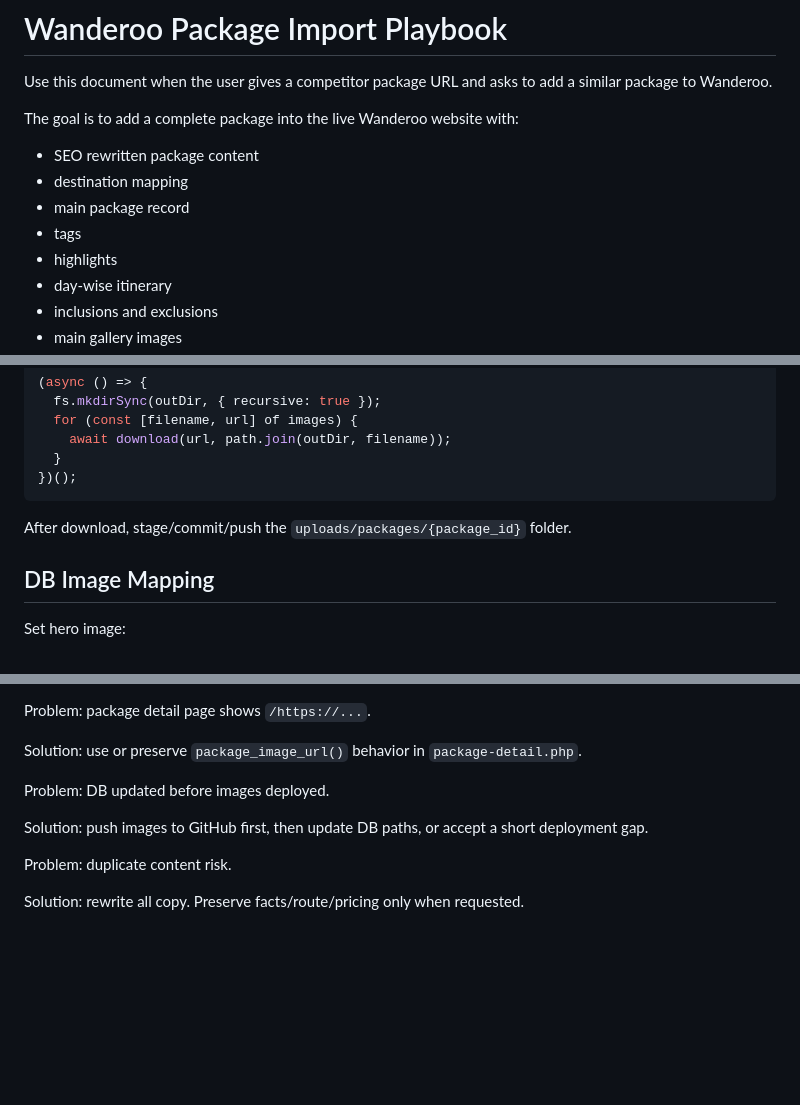
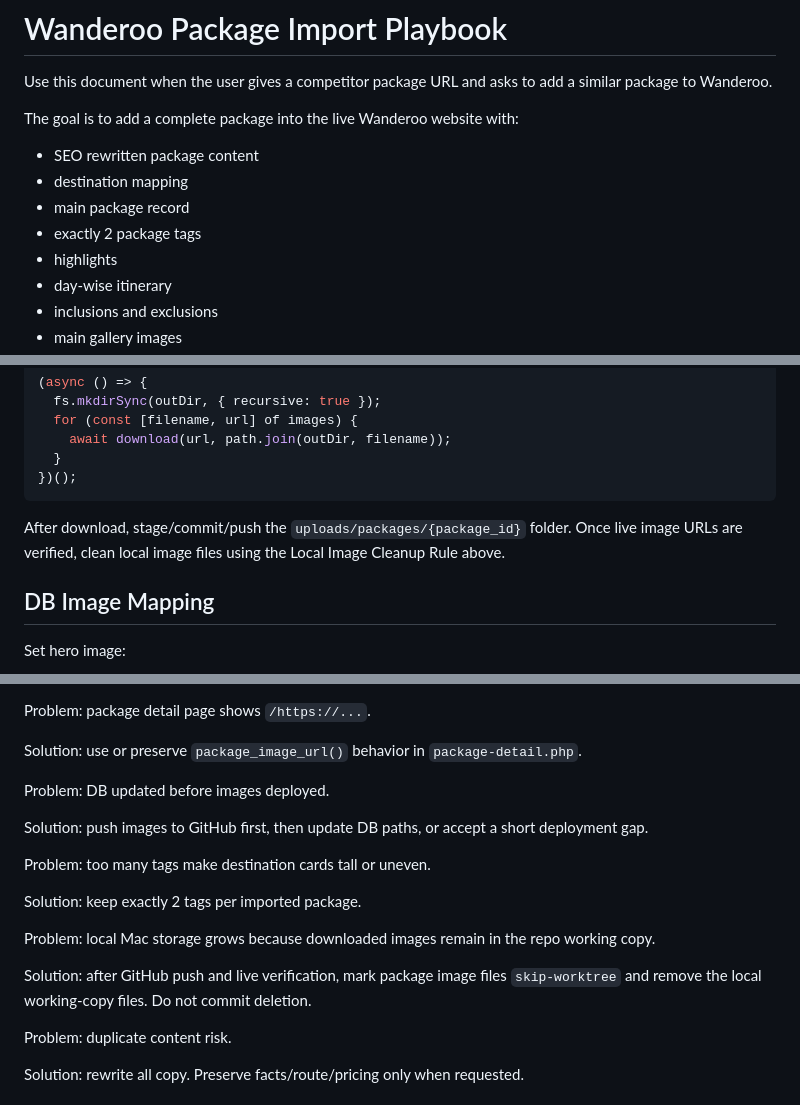
Before and after one commit to Sachinsagarmishra/wanderooB2C, a Markdown page: packageimplementation.md, 3 parts joined by grey strips. GitHub-like rendering; blank space fills up the shorter version.

````diff
--- a/packageimplementation.md
+++ b/packageimplementation.md
@@ -7,7 +7,7 @@ The goal is to add a complete package into the live Wanderoo website with:
 - SEO rewritten package content
 - destination mapping
 - main package record
-- tags
+- exactly 2 package tags
 - highlights
 - day-wise itinerary
 - inclusions and exclusions
@@ -329,7 +417,7 @@ function download(url, file) {
 })();
 ```
 
-After download, stage/commit/push the `uploads/packages/{package_id}` folder.
+After download, stage/commit/push the `uploads/packages/{package_id}` folder. Once live image URLs are verified, clean local image files using the Local Image Cleanup Rule above.
 
 ## DB Image Mapping
 
@@ -556,6 +657,14 @@ Problem: DB updated before images deployed.
 
 Solution: push images to GitHub first, then update DB paths, or accept a short deployment gap.
 
+Problem: too many tags make destination cards tall or uneven.
+
+Solution: keep exactly 2 tags per imported package.
+
+Problem: local Mac storage grows because downloaded images remain in the repo working copy.
+
+Solution: after GitHub push and live verification, mark package image files `skip-worktree` and remove the local working-copy files. Do not commit deletion.
+
 Problem: duplicate content risk.
 
 Solution: rewrite all copy. Preserve facts/route/pricing only when requested.
````
Also changed, not shown: other parts of packageimplementation.md (+102 -1 lines).
